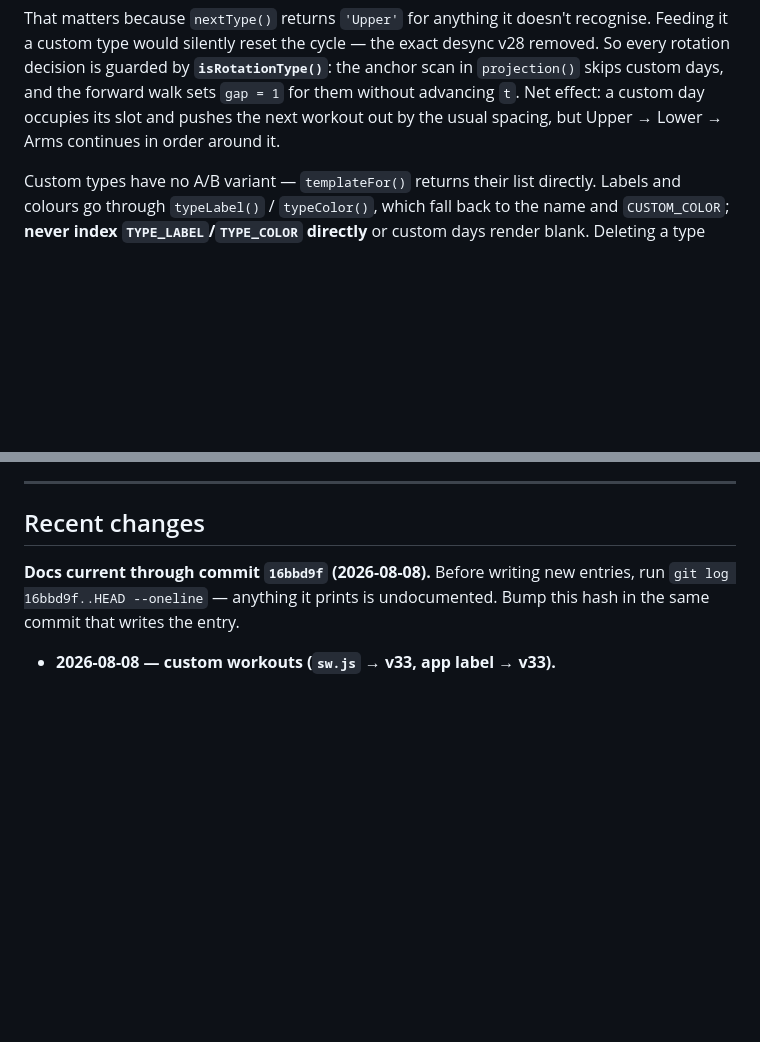
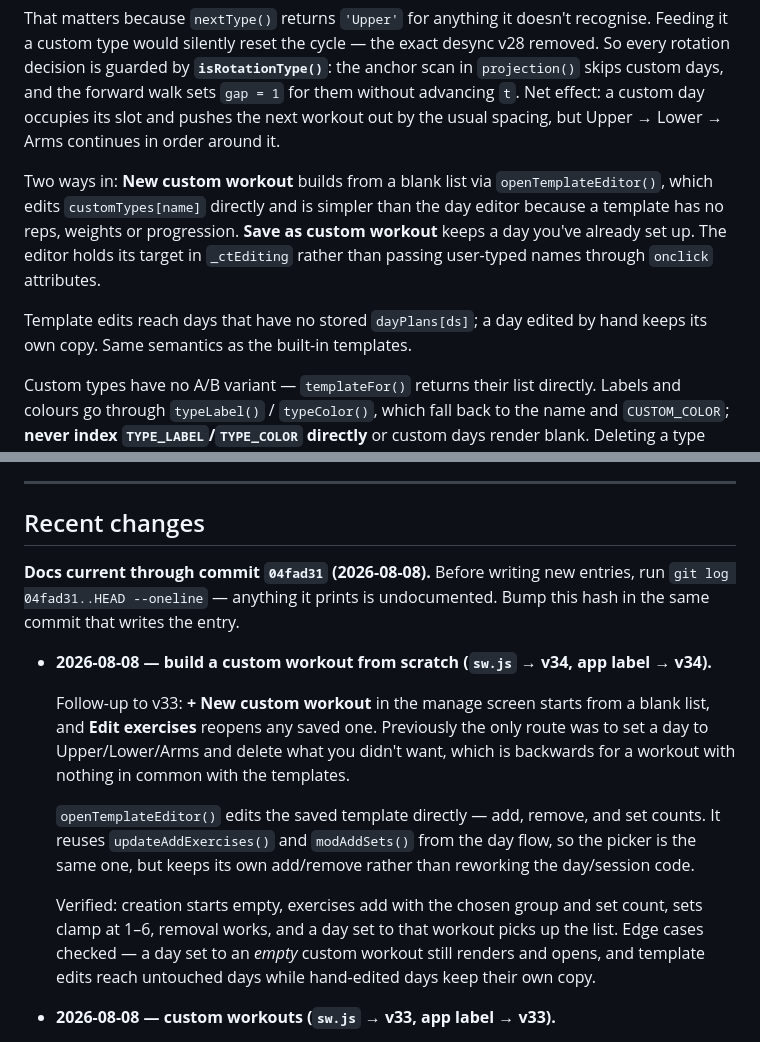
Before and after one commit to williamsopenclaw-droid/billys-workout, a Markdown page: CLAUDE.md, 2 parts joined by grey strips. GitHub-like rendering; blank space fills up the shorter version.

Commit message:
docs: record the from-scratch custom workout editor
Extends Rule 13 with the two entry points, the _ctEditing indirection, and the template-vs-hand-edited-day semantics.

Co-Authored-By: Claude Opus 5 <noreply@anthropic.com>

```diff
--- a/CLAUDE.md
+++ b/CLAUDE.md
@@ -188,6 +188,10 @@ Conflicts are never resolved automatically: `openConflictModal()` shows the work
 
 That matters because `nextType()` returns `'Upper'` for anything it doesn't recognise. Feeding it a custom type would silently reset the cycle — the exact desync v28 removed. So every rotation decision is guarded by **`isRotationType()`**: the anchor scan in `projection()` skips custom days, and the forward walk sets `gap = 1` for them without advancing `t`. Net effect: a custom day occupies its slot and pushes the next workout out by the usual spacing, but Upper → Lower → Arms continues in order around it.
 
+Two ways in: **New custom workout** builds from a blank list via `openTemplateEditor()`, which edits `customTypes[name]` directly and is simpler than the day editor because a template has no reps, weights or progression. **Save as custom workout** keeps a day you've already set up. The editor holds its target in `_ctEditing` rather than passing user-typed names through `onclick` attributes.
+
+Template edits reach days that have no stored `dayPlans[ds]`; a day edited by hand keeps its own copy. Same semantics as the built-in templates.
+
 Custom types have no A/B variant — `templateFor()` returns their list directly. Labels and colours go through `typeLabel()` / `typeColor()`, which fall back to the name and `CUSTOM_COLOR`; **never index `TYPE_LABEL`/`TYPE_COLOR` directly** or custom days render blank. Deleting a type freezes its exercise list onto any day using it first, the same trap as unpinning a logged day.
 
 ### 14. Test the logic headlessly before deploying
@@ -232,7 +236,15 @@ The sandbox can't reach GitHub or the npm registry (both 403 through the proxy),
 
 ## Recent changes
 
-**Docs current through commit `16bbd9f` (2026-08-08).** Before writing new entries, run `git log 16bbd9f..HEAD --oneline` — anything it prints is undocumented. Bump this hash in the same commit that writes the entry.
+**Docs current through commit `04fad31` (2026-08-08).** Before writing new entries, run `git log 04fad31..HEAD --oneline` — anything it prints is undocumented. Bump this hash in the same commit that writes the entry.
+
+- **2026-08-08 — build a custom workout from scratch (`sw.js` → v34, app label → v34).**
+
+  Follow-up to v33: **+ New custom workout** in the manage screen starts from a blank list, and **Edit exercises** reopens any saved one. Previously the only route was to set a day to Upper/Lower/Arms and delete what you didn't want, which is backwards for a workout with nothing in common with the templates.
+
+  `openTemplateEditor()` edits the saved template directly — add, remove, and set counts. It reuses `updateAddExercises()` and `modAddSets()` from the day flow, so the picker is the same one, but keeps its own add/remove rather than reworking the day/session code.
+
+  Verified: creation starts empty, exercises add with the chosen group and set count, sets clamp at 1–6, removal works, and a day set to that workout picks up the list. Edge cases checked — a day set to an *empty* custom workout still renders and opens, and template edits reach untouched days while hand-edited days keep their own copy.
 
 - **2026-08-08 — custom workouts (`sw.js` → v33, app label → v33).**
 
```
